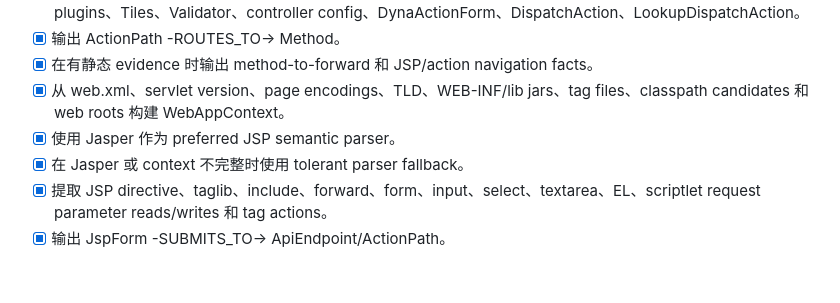
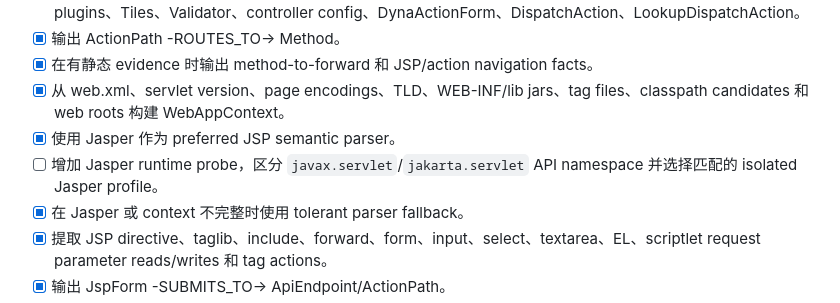
Before and after one commit to sainm/CodeAtlas, a Markdown page: docs/task.md, the part around the change. GitHub-like rendering; blank space fills up the shorter version.

```diff
--- a/docs/task.md
+++ b/docs/task.md
@@ -113,6 +113,7 @@
 - [x] 在有静态 evidence 时输出 method-to-forward 和 JSP/action navigation facts。
 - [x] 从 web.xml、servlet version、page encodings、TLD、WEB-INF/lib jars、tag files、classpath candidates 和 web roots 构建 WebAppContext。
 - [x] 使用 Jasper 作为 preferred JSP semantic parser。
+- [ ] 增加 Jasper runtime probe，区分 `javax.servlet`/`jakarta.servlet` API namespace 并选择匹配的 isolated Jasper profile。
 - [x] 在 Jasper 或 context 不完整时使用 tolerant parser fallback。
 - [x] 提取 JSP directive、taglib、include、forward、form、input、select、textarea、EL、scriptlet request parameter reads/writes 和 tag actions。
 - [x] 输出 JspForm -SUBMITS_TO-> ApiEndpoint/ActionPath。
```
Also changed, not shown: docs/design.md (+2 -0 lines).
